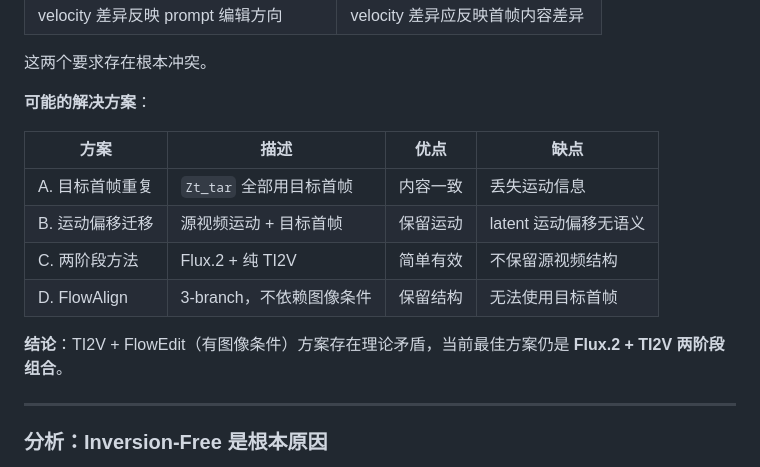
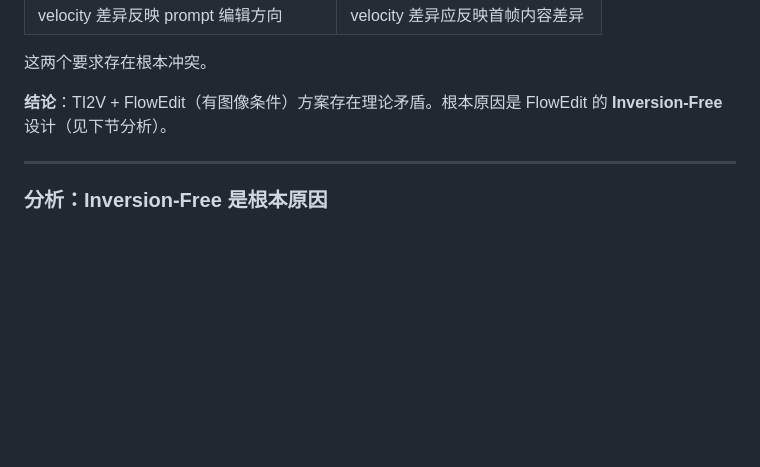
Before and after one commit to Zhiying-Li-dot/MultiModel, a Markdown page: docs/reports/weekly-2026-01-19.md, the part around the change. Rendered like a GitHub page; blank space fills up the shorter version.

Commit message:
docs: 删除周报中不合理的方案对比表格

```diff
--- a/docs/reports/weekly-2026-01-19.md
+++ b/docs/reports/weekly-2026-01-19.md
@@ -121,16 +121,7 @@ Zt_tar_cond = [z_target[0], Zt_tar[1:]]  # 只替换首帧
 
 这两个要求存在根本冲突。
 
-**可能的解决方案**：
-
-| 方案 | 描述 | 优点 | 缺点 |
-|---|---|---|---|
-| A. 目标首帧重复 | `Zt_tar` 全部用目标首帧 | 内容一致 | 丢失运动信息 |
-| B. 运动偏移迁移 | 源视频运动 + 目标首帧 | 保留运动 | latent 运动偏移无语义 |
-| C. 两阶段方法 | Flux.2 + 纯 TI2V | 简单有效 | 不保留源视频结构 |
-| D. FlowAlign | 3-branch，不依赖图像条件 | 保留结构 | 无法使用目标首帧 |
-
-**结论**：TI2V + FlowEdit（有图像条件）方案存在理论矛盾，当前最佳方案仍是 **Flux.2 + TI2V 两阶段组合**。
+**结论**：TI2V + FlowEdit（有图像条件）方案存在理论矛盾。根本原因是 FlowEdit 的 **Inversion-Free** 设计（见下节分析）。
 
 ---
 
```
